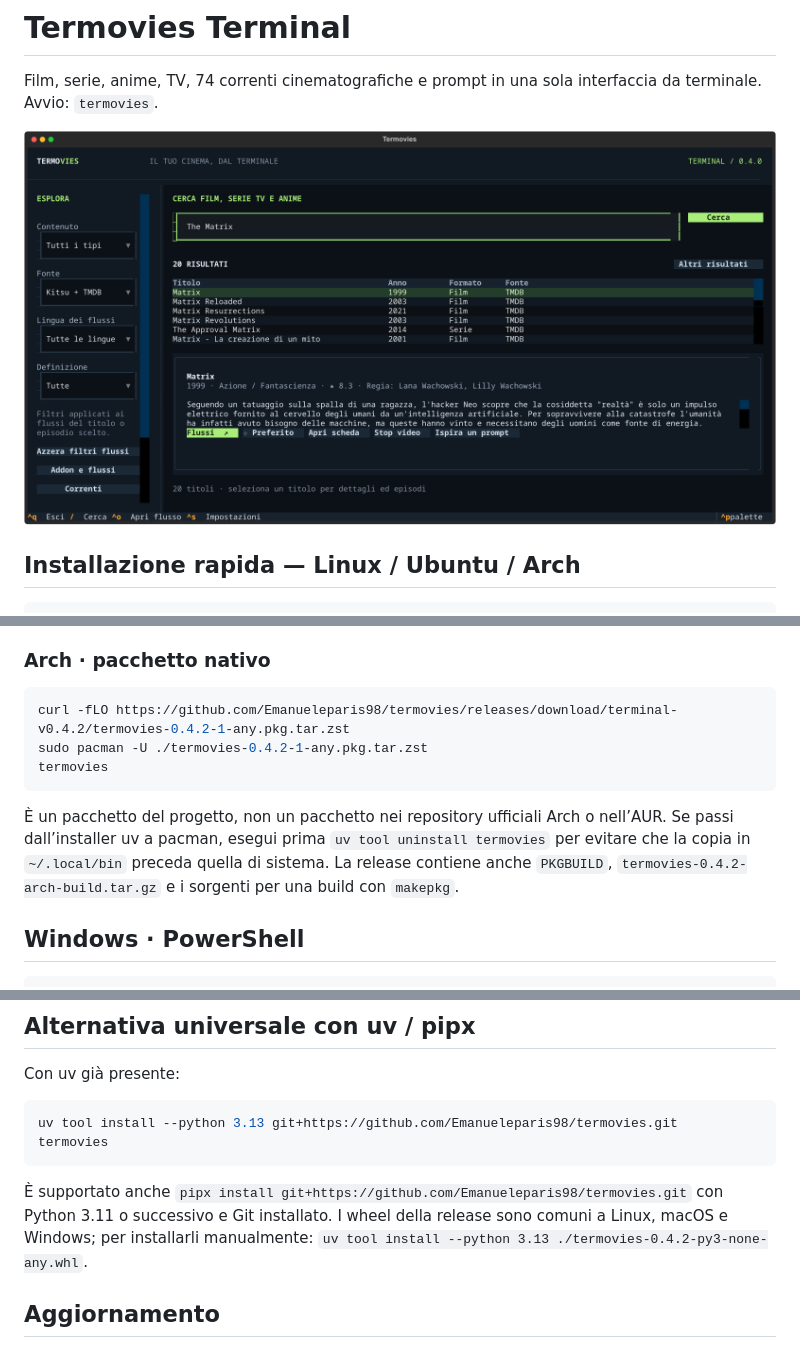
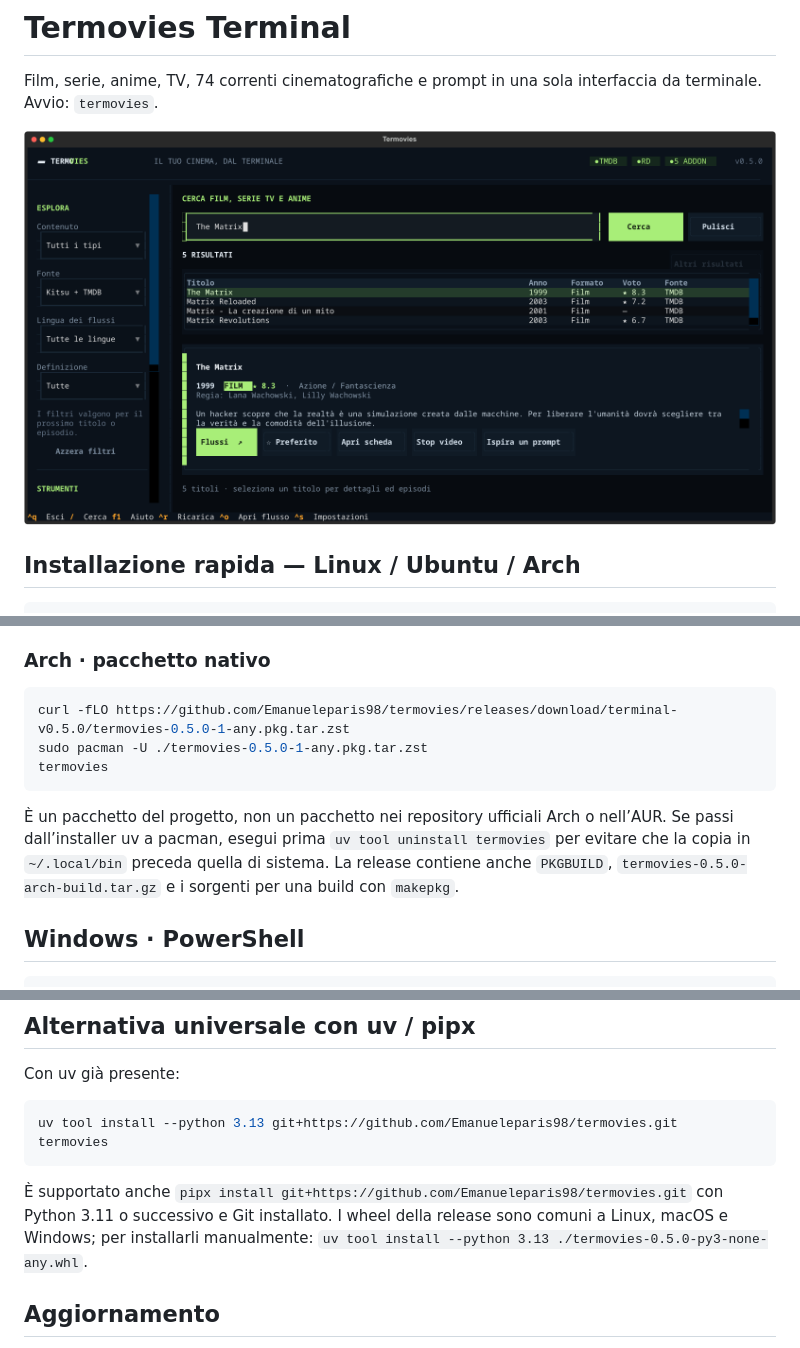
Before and after one commit to Emanueleparis98/cinematch, a Markdown page: terminal/README.md, 3 parts joined by grey strips. Rendered like a GitHub page; pictures changed too: terminal/docs/terminal.png.

````diff
--- a/terminal/README.md
+++ b/terminal/README.md
@@ -24,15 +24,15 @@ Installa anche un player: `sudo pacman -S mpv` su Arch/CachyOS oppure
 ### Arch · pacchetto nativo
 
 ```sh
-curl -fLO https://github.com/Emanueleparis98/termovies/releases/download/terminal-v0.4.2/termovies-0.4.2-1-any.pkg.tar.zst
-sudo pacman -U ./termovies-0.4.2-1-any.pkg.tar.zst
+curl -fLO https://github.com/Emanueleparis98/termovies/releases/download/terminal-v0.5.0/termovies-0.5.0-1-any.pkg.tar.zst
+sudo pacman -U ./termovies-0.5.0-1-any.pkg.tar.zst
 termovies
 ```
 
 È un pacchetto del progetto, non un pacchetto nei repository ufficiali Arch o
 nell’AUR. Se passi dall’installer uv a pacman, esegui prima `uv tool uninstall termovies`
 per evitare che la copia in `~/.local/bin` preceda quella di sistema.
-La release contiene anche `PKGBUILD`, `termovies-0.4.2-arch-build.tar.gz` e i
+La release contiene anche `PKGBUILD`, `termovies-0.5.0-arch-build.tar.gz` e i
 sorgenti per una build con `makepkg`.
 
 ## Windows · PowerShell
@@ -67,7 +67,7 @@ termovies
 È supportato anche `pipx install git+https://github.com/Emanueleparis98/termovies.git`
 con Python 3.11 o successivo e Git installato. I wheel della release sono comuni
 a Linux, macOS e Windows; per installarli manualmente:
-`uv tool install --python 3.13 ./termovies-0.4.2-py3-none-any.whl`.
+`uv tool install --python 3.13 ./termovies-0.5.0-py3-none-any.whl`.
 
 ## Aggiornamento
 
````
Also changed, not shown: README.md (+2 -2 lines), site/assets/termovies.png, 10 other files.
